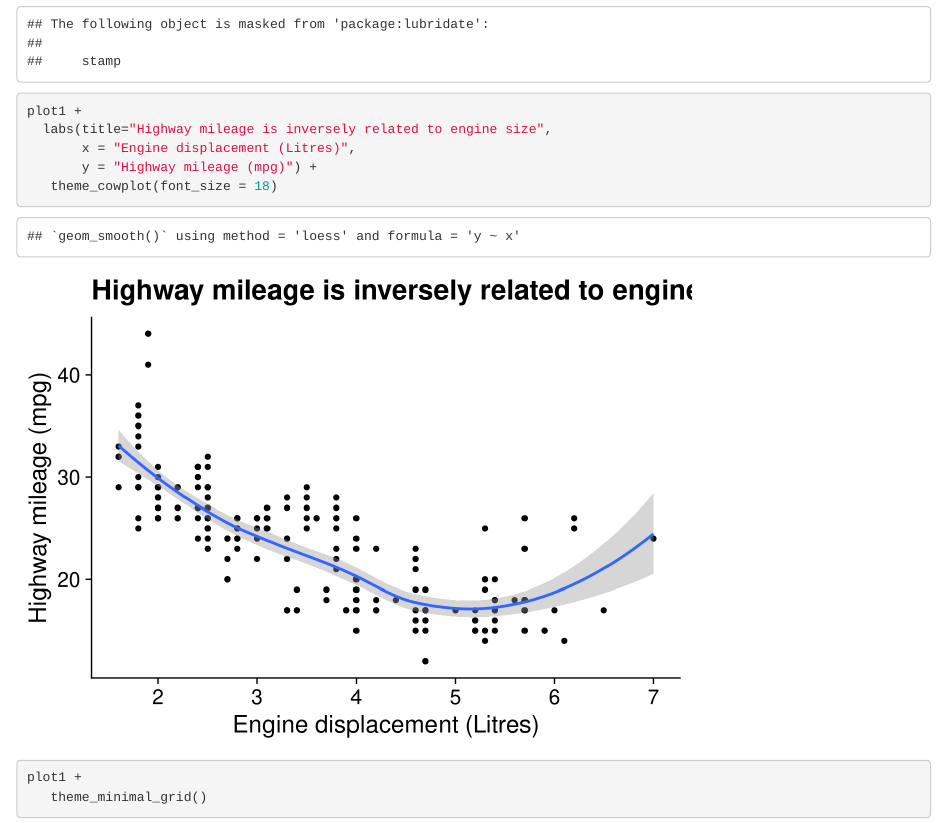
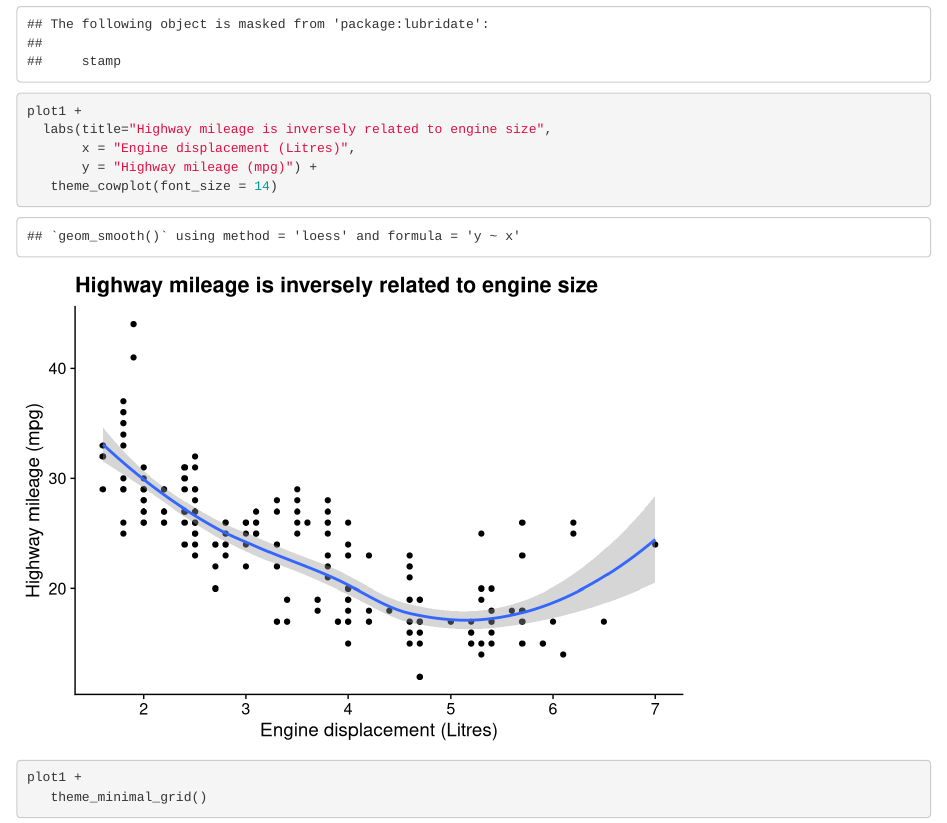
Before and after one commit to MikeKSmith/master_the_tidyverse_2019_4Q, an R Markdown document (exercises/01_ggplot2_tips_tricks_extensions.Rmd): the page in a window 1100 px wide, from 6820 px down. Rendered offline with R 4.5, knitr and Pandoc, with nearby package versions; code that draws random numbers runs with fixed seeds of ours; some code elsewhere in the file could not run offline.

Commit message:
Change to ggraph layout and change cowplot font size.

```diff
--- a/exercises/01_ggplot2_tips_tricks_extensions.Rmd
+++ b/exercises/01_ggplot2_tips_tricks_extensions.Rmd
@@ -107,7 +107,7 @@ plot1 +
   labs(title="Highway mileage is inversely related to engine size",
        x = "Engine displacement (Litres)",
        y = "Highway mileage (mpg)") +
-   theme_cowplot(font_size = 18)
+   theme_cowplot(font_size = 14)
 
 plot1 +
    theme_minimal_grid()
```
Also changed, not shown: exercises/01_ggplot2_tips_tricks_extensions.Rmd (2 more changed lines).
